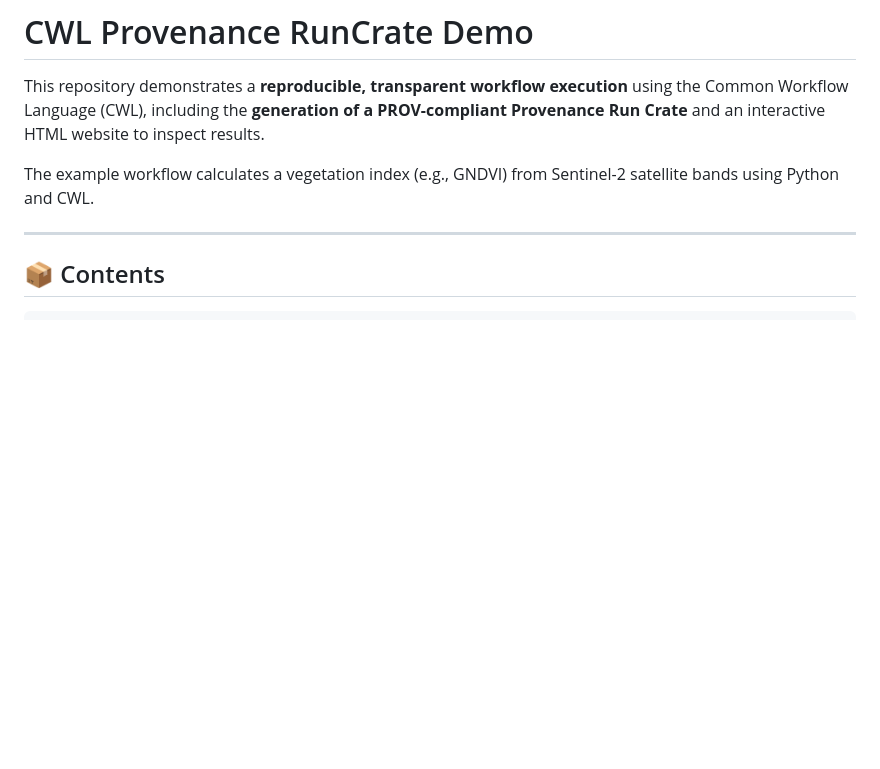
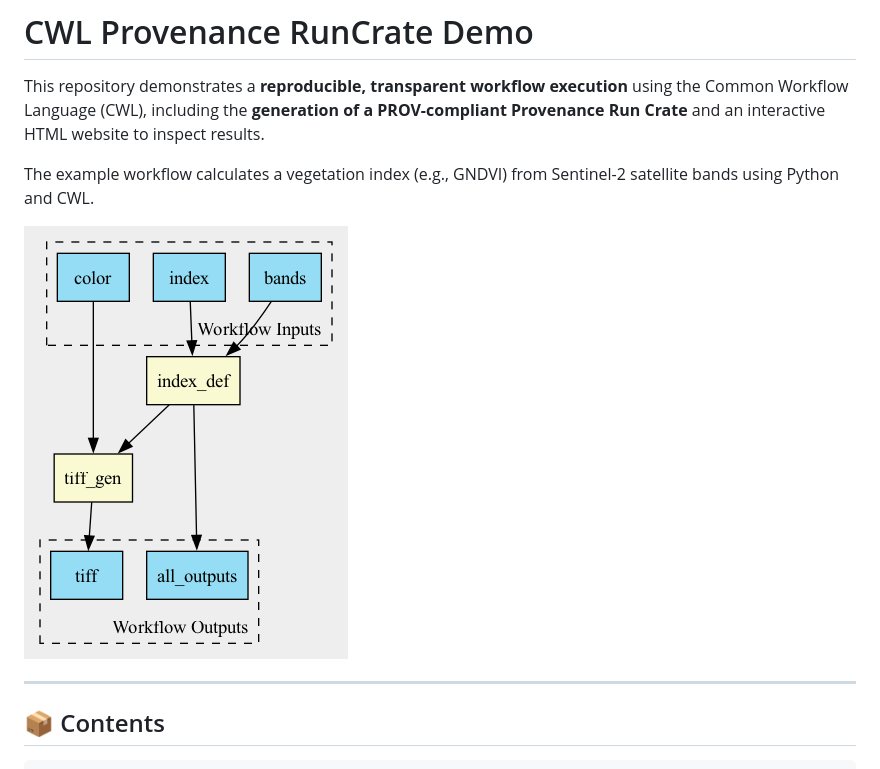
Before and after one commit to GusEllerm/LivePublication-Example-Chapter-4, a Markdown page: README.md, the part around the change. Drawn GitHub-style; pictures changed too: workflow.png (added); blank space fills up the shorter version.

Commit message:
add workflow diagram

```diff
--- a/README.md
+++ b/README.md
@@ -3,6 +3,8 @@
 This repository demonstrates a **reproducible, transparent workflow execution** using the Common Workflow Language (CWL), including the **generation of a PROV-compliant Provenance Run Crate** and an interactive HTML website to inspect results.
 
 The example workflow calculates a vegetation index (e.g., GNDVI) from Sentinel-2 satellite bands using Python and CWL.
+
+![Workflow Diagram](workflow.png)
 
 ---
 
```
